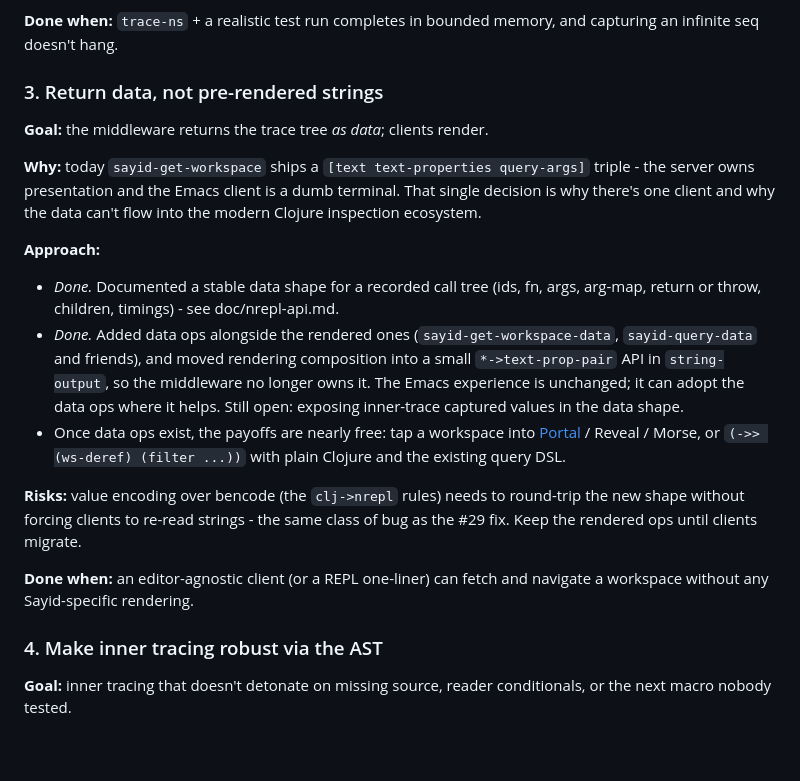
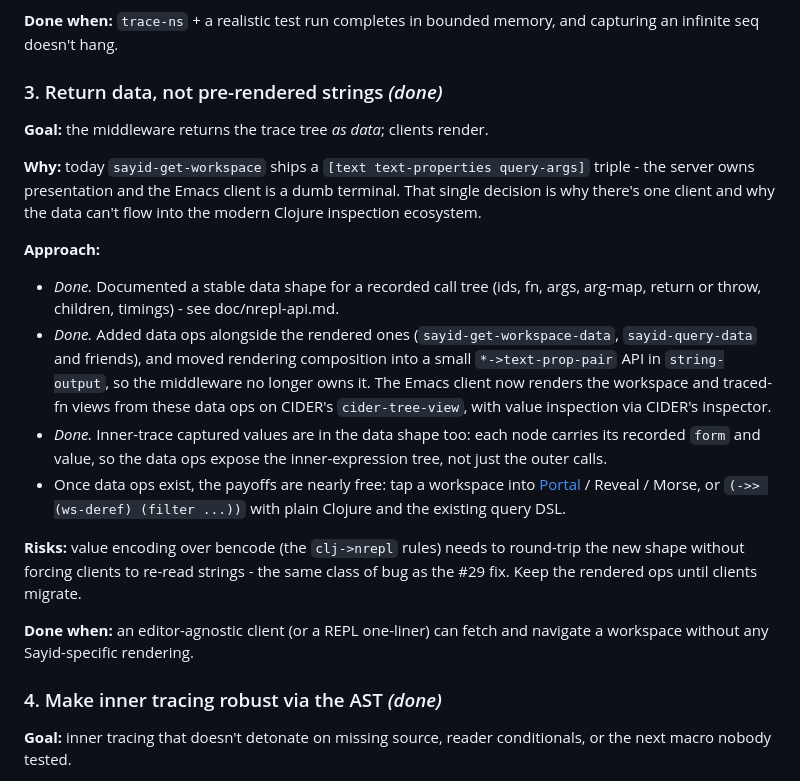
Before and after one commit to clojure-emacs/sayid, a Markdown page: doc/roadmap.md, the part around one of its changes. GitHub-like rendering; blank space fills up the shorter version.

```diff
--- a/doc/roadmap.md
+++ b/doc/roadmap.md
@@ -123,7 +126,7 @@ with the query layer (a truncated tree must still be queryable).
 **Done when:** `trace-ns` + a realistic test run completes in bounded memory, and
 capturing an infinite seq doesn't hang.
 
-### 3. Return data, not pre-rendered strings
+### 3. Return data, not pre-rendered strings *(done)*
 
 **Goal:** the middleware returns the trace tree *as data*; clients render.
 
@@ -137,9 +140,12 @@ the modern Clojure inspection ecosystem.
   arg-map, return or throw, children, timings) - see doc/nrepl-api.md.
 - *Done.* Added data ops alongside the rendered ones (`sayid-get-workspace-data`,
   `sayid-query-data` and friends), and moved rendering composition into a small
-  `*->text-prop-pair` API in `string-output`, so the middleware no longer owns
-  it. The Emacs experience is unchanged; it can adopt the data ops where it helps.
-  Still open: exposing inner-trace captured values in the data shape.
+  `*->text-prop-pair` API in `string-output`, so the middleware no longer owns it.
+  The Emacs client now renders the workspace and traced-fn views from these data
+  ops on CIDER's `cider-tree-view`, with value inspection via CIDER's inspector.
+- *Done.* Inner-trace captured values are in the data shape too: each node carries
+  its recorded `form` and value, so the data ops expose the inner-expression
+  tree, not just the outer calls.
 - Once data ops exist, the payoffs are nearly free: tap a workspace into
   [Portal](https://github.com/djblue/portal) / Reveal / Morse, or `(->> (ws-deref)
   (filter ...))` with plain Clojure and the existing query DSL.
@@ -151,7 +157,7 @@ the #29 fix. Keep the rendered ops until clients migrate.
 **Done when:** an editor-agnostic client (or a REPL one-liner) can fetch and
 navigate a workspace without any Sayid-specific rendering.
 
-### 4. Make inner tracing robust via the AST
+### 4. Make inner tracing robust via the AST *(done)*
 
 **Goal:** inner tracing that doesn't detonate on missing source, reader
 conditionals, or the next macro nobody tested.
```
Also changed, not shown: other parts of doc/roadmap.md (+74 -39 lines).
